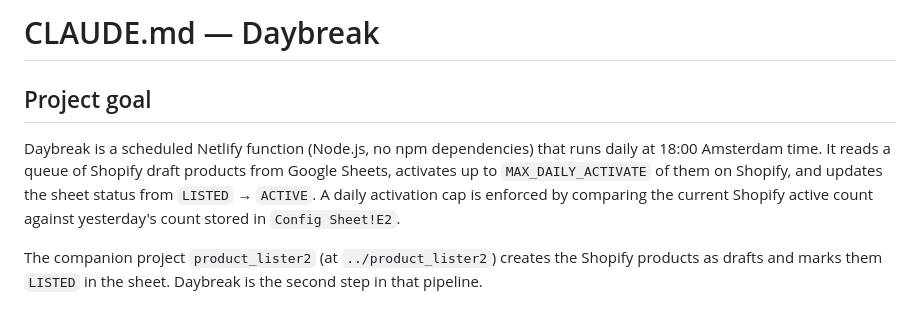
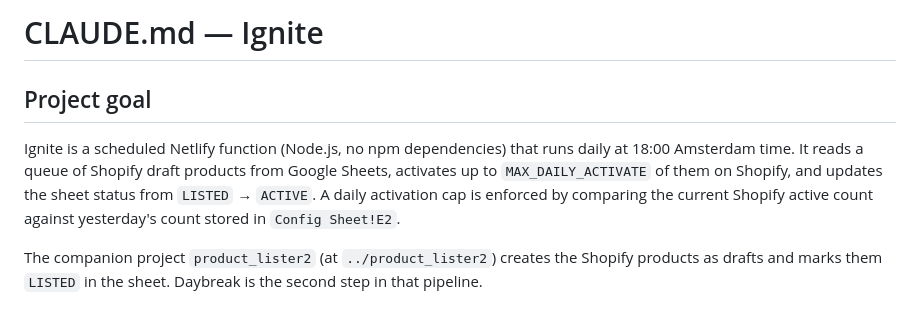
Before and after one commit to bjacobs42/ignite, a Markdown page: CLAUDE.md, the part around the change. GitHub-like rendering.

```diff
--- a/CLAUDE.md
+++ b/CLAUDE.md
@@ -1,8 +1,8 @@
-# CLAUDE.md — Daybreak
+# CLAUDE.md — Ignite
 
 ## Project goal
 
-Daybreak is a scheduled Netlify function (Node.js, no npm dependencies) that runs daily at 18:00 Amsterdam time. It reads a queue of Shopify draft products from Google Sheets, activates up to `MAX_DAILY_ACTIVATE` of them on Shopify, and updates the sheet status from `LISTED` → `ACTIVE`. A daily activation cap is enforced by comparing the current Shopify active count against yesterday's count stored in `Config Sheet!E2`.
+Ignite is a scheduled Netlify function (Node.js, no npm dependencies) that runs daily at 18:00 Amsterdam time. It reads a queue of Shopify draft products from Google Sheets, activates up to `MAX_DAILY_ACTIVATE` of them on Shopify, and updates the sheet status from `LISTED` → `ACTIVE`. A daily activation cap is enforced by comparing the current Shopify active count against yesterday's count stored in `Config Sheet!E2`.
 
 The companion project `product_lister2` (at `../product_lister2`) creates the Shopify products as drafts and marks them `LISTED` in the sheet. Daybreak is the second step in that pipeline.
 
```
Also changed, not shown: README.md (+1 -1 lines).
